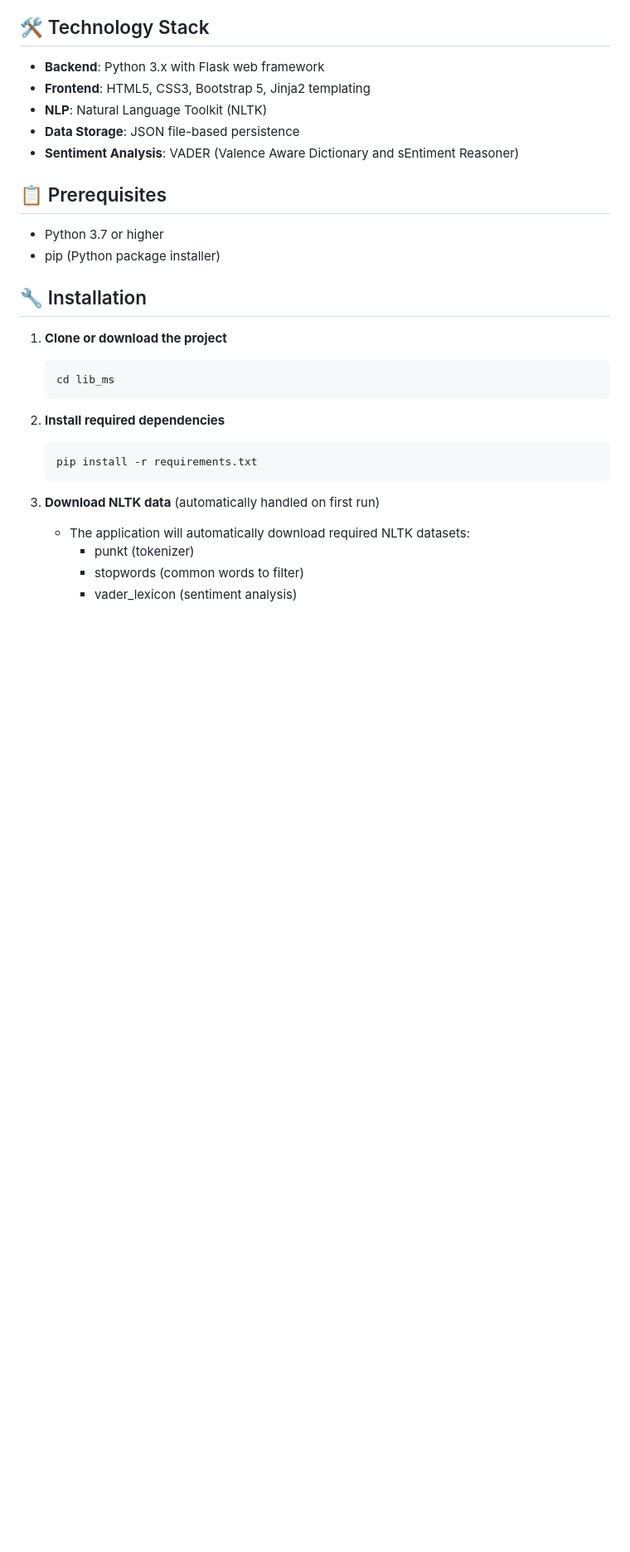
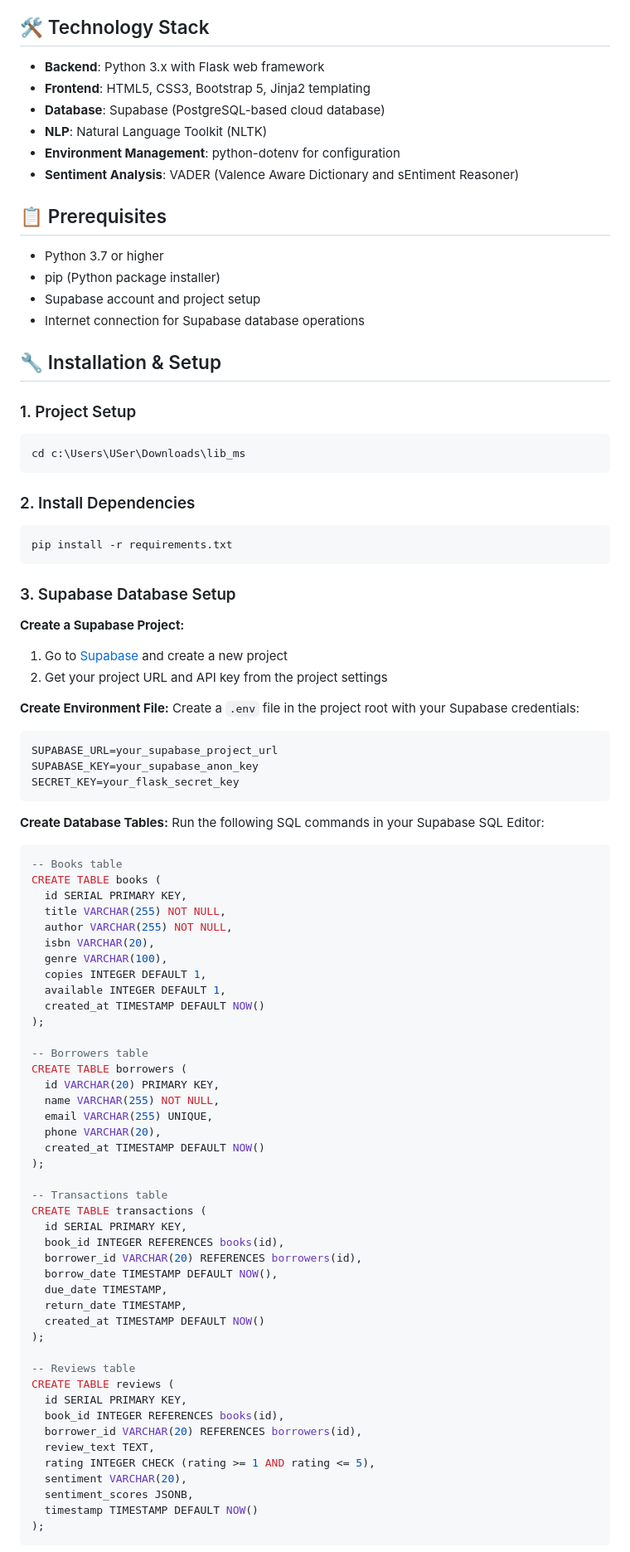
Before and after one commit to notlath/libraryms, a Markdown page: README.md, the part around the change printed below. Shown: that part at 83% size. Drawn GitHub-style; blank space fills up the shorter version.

Commit message:
📚 Update README.md to include Supabase integration details, enhance feature descriptions, and add environment variable setup instructions. Add database schema and connection test instructions.

````diff
--- a/README.md
+++ b/README.md
@@ -28,31 +28,94 @@ A modern web-based library management system built with Flask and enhanced with
 
 - **Backend**: Python 3.x with Flask web framework
 - **Frontend**: HTML5, CSS3, Bootstrap 5, Jinja2 templating
+- **Database**: Supabase (PostgreSQL-based cloud database)
 - **NLP**: Natural Language Toolkit (NLTK)
-- **Data Storage**: JSON file-based persistence
+- **Environment Management**: python-dotenv for configuration
 - **Sentiment Analysis**: VADER (Valence Aware Dictionary and sEntiment Reasoner)
 
 ## 📋 Prerequisites
 
 - Python 3.7 or higher
 - pip (Python package installer)
+- Supabase account and project setup
+- Internet connection for Supabase database operations
 
-## 🔧 Installation
+## 🔧 Installation & Setup
 
-1. **Clone or download the project**
+### 1. Project Setup
 
-   ```bash
-   cd lib_ms
-   ```
+```cmd
+cd c:\Users\USer\Downloads\lib_ms
+```
 
-2. **Install required dependencies**
+### 2. Install Dependencies
 
-   ```bash
-   pip install -r requirements.txt
-   ```
+```cmd
+pip install -r requirements.txt
+```
 
-3. **Download NLTK data** (automatically handled on first run)
-   - The application will automatically download required NLTK datasets:
-     - punkt (tokenizer)
-     - stopwords (common words to filter)
-     - vader_lexicon (sentiment analysis)
+### 3. Supabase Database Setup
+
+**Create a Supabase Project:**
+
+1. Go to [Supabase](https://supabase.com) and create a new project
+2. Get your project URL and API key from the project settings
+
+**Create Environment File:**
+Create a `.env` file in the project root with your Supabase credentials:
+
+```env
+SUPABASE_URL=your_supabase_project_url
+SUPABASE_KEY=your_supabase_anon_key
+SECRET_KEY=your_flask_secret_key
+```
+
+**Create Database Tables:**
+Run the following SQL commands in your Supabase SQL Editor:
+
+```sql
+-- Books table
+CREATE TABLE books (
+  id SERIAL PRIMARY KEY,
+  title VARCHAR(255) NOT NULL,
+  author VARCHAR(255) NOT NULL,
+  isbn VARCHAR(20),
+  genre VARCHAR(100),
+  copies INTEGER DEFAULT 1,
+  available INTEGER DEFAULT 1,
+  created_at TIMESTAMP DEFAULT NOW()
+);
+
+-- Borrowers table
+CREATE TABLE borrowers (
+  id VARCHAR(20) PRIMARY KEY,
+  name VARCHAR(255) NOT NULL,
+  email VARCHAR(255) UNIQUE,
+  phone VARCHAR(20),
+  created_at TIMESTAMP DEFAULT NOW()
+);
+
+-- Transactions table
+CREATE TABLE transactions (
+  id SERIAL PRIMARY KEY,
+  book_id INTEGER REFERENCES books(id),
+  borrower_id VARCHAR(20) REFERENCES borrowers(id),
+  borrow_date TIMESTAMP DEFAULT NOW(),
+  due_date TIMESTAMP,
+  return_date TIMESTAMP,
+  created_at TIMESTAMP DEFAULT NOW()
+);
+
+-- Reviews table
+CREATE TABLE reviews (
+  id SERIAL PRIMARY KEY,
+  book_id INTEGER REFERENCES books(id),
+  borrower_id VARCHAR(20) REFERENCES borrowers(id),
+  review_text TEXT,
+  rating INTEGER CHECK (rating >= 1 AND rating <= 5),
+  sentiment VARCHAR(20),
+  sentiment_scores JSONB,
+  timestamp TIMESTAMP DEFAULT NOW()
+);
+```
+
````
Also changed, not shown: other parts of README.md (+198 -73 lines).
